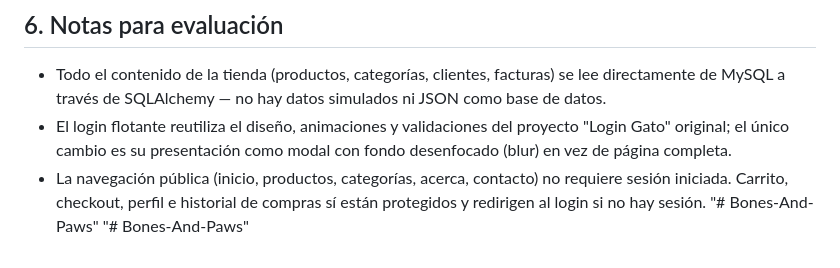
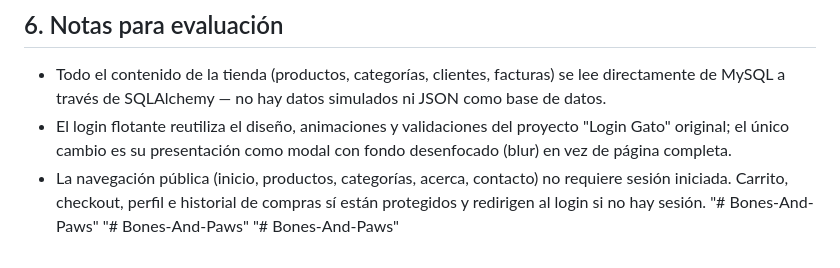
Before and after one commit to edanielm/bonesnpaws, a Markdown page: README.md, the part around the change. Drawn GitHub-style.

```diff
--- a/README.md
+++ b/README.md
@@ -922,3 +922,4 @@ delegan al servicio correspondiente y devuelven una respuesta.
   sí están protegidos y redirigen al login si no hay sesión.
 "# Bones-And-Paws"
 "# Bones-And-Paws"
+"# Bones-And-Paws"
```
